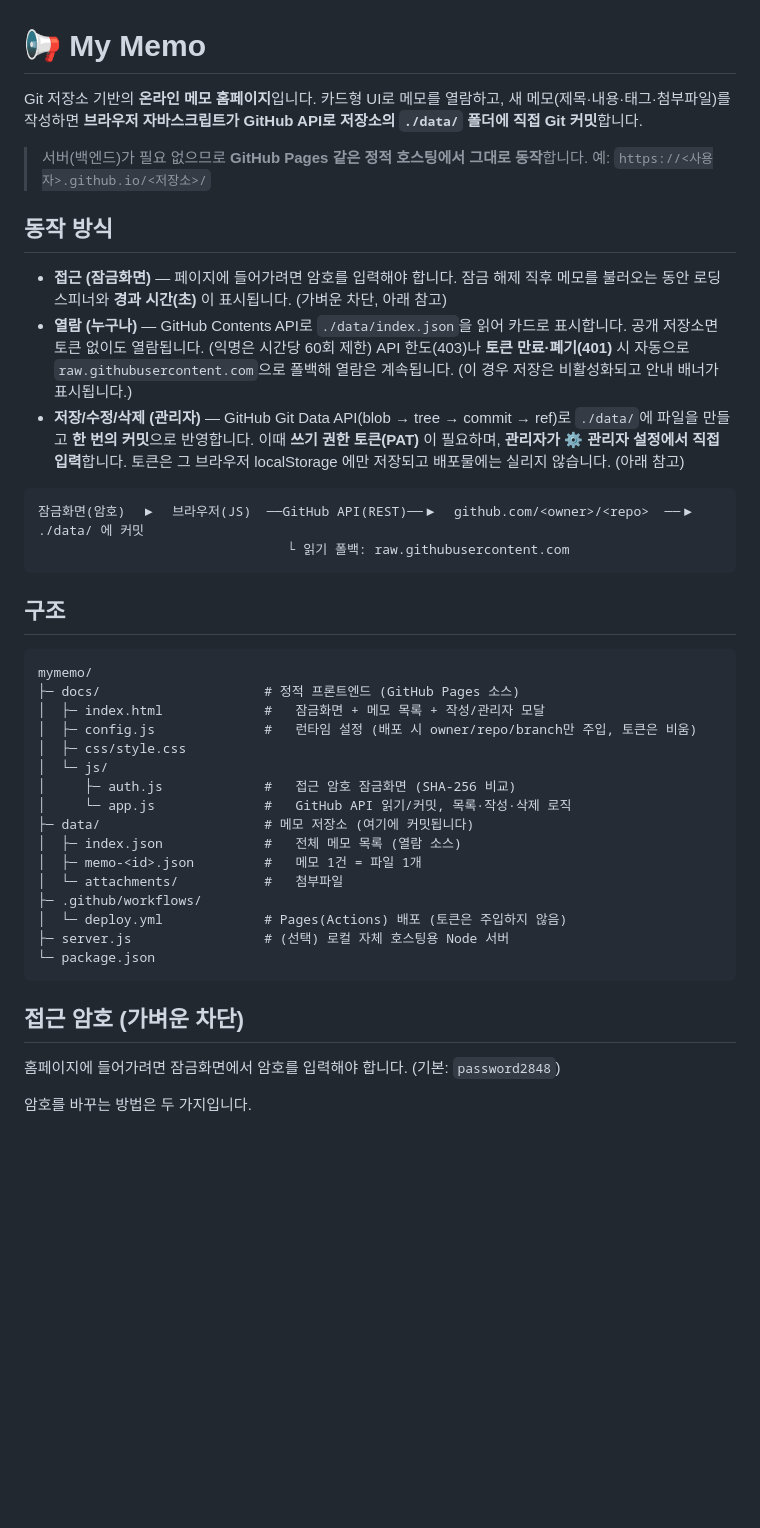
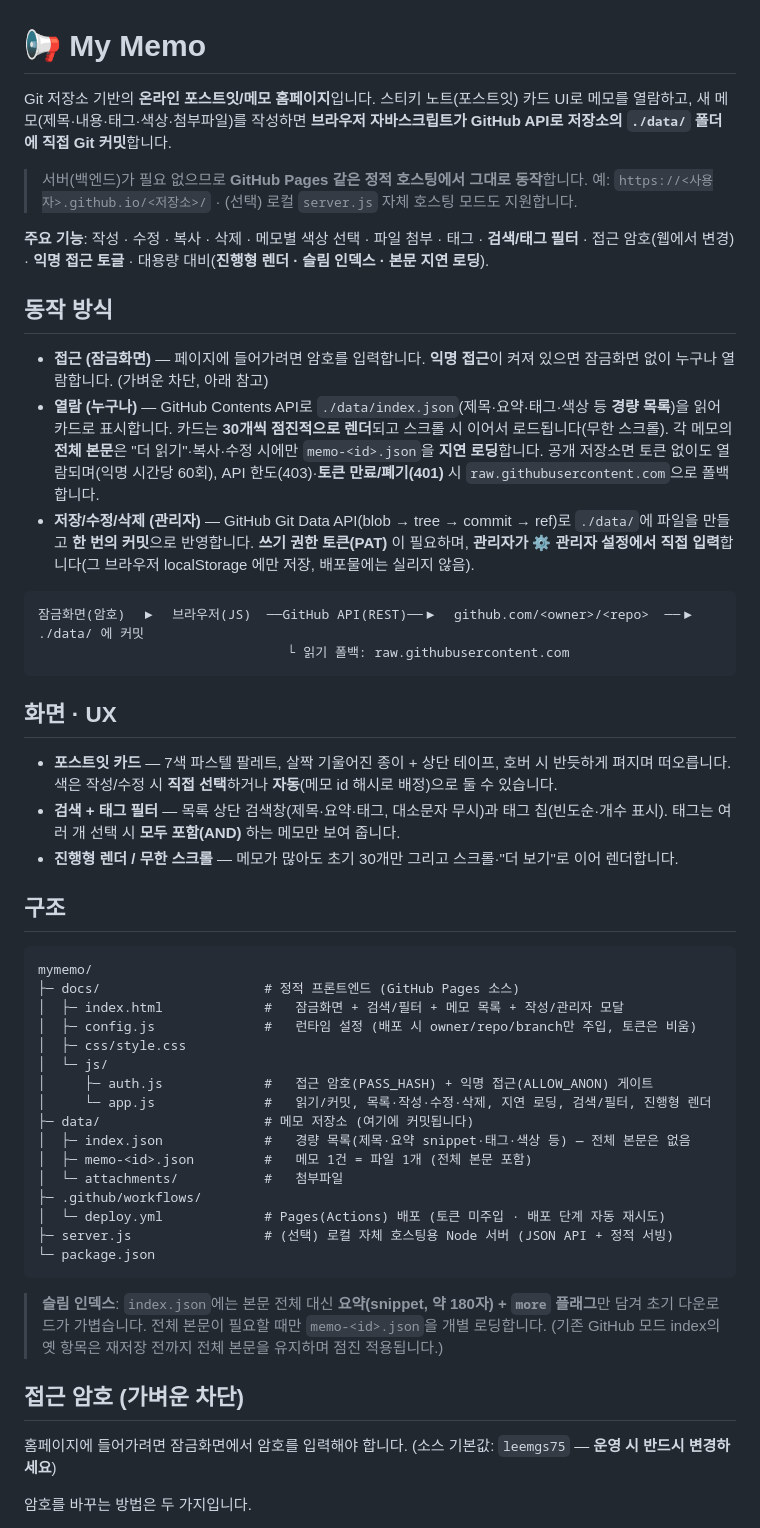
Before and after one commit to leemgs/mymemo, a Markdown page: README.md, the part around one of its changes. Drawn GitHub-style; blank space fills up the shorter version.

Commit message:
문서: README를 최신 소스 기준으로 갱신
포스트잇 UI·색상 선택, 진행형 렌더·슬림 인덱스·본문 지연 로딩, 검색/태그 필터,
익명 접근, 접근 암호 웹 변경, 배포 자동 재시도, 서버 API 요약을 반영.

Signed-off-by: Geunsik Lim <leemgs@gmail.com>

````diff
--- a/README.md
+++ b/README.md
@@ -1,54 +1,71 @@
 # 📢 My Memo
 
-Git 저장소 기반의 **온라인 메모 홈페이지**입니다.
-카드형 UI로 메모를 열람하고, 새 메모(제목·내용·태그·첨부파일)를 작성하면
-**브라우저 자바스크립트가 GitHub API로 저장소의 `./data/` 폴더에 직접 Git 커밋**합니다.
+Git 저장소 기반의 **온라인 포스트잇/메모 홈페이지**입니다.
+스티키 노트(포스트잇) 카드 UI로 메모를 열람하고, 새 메모(제목·내용·태그·색상·첨부파일)를
+작성하면 **브라우저 자바스크립트가 GitHub API로 저장소의 `./data/` 폴더에 직접 Git 커밋**합니다.
 
 > 서버(백엔드)가 필요 없으므로 **GitHub Pages 같은 정적 호스팅에서 그대로 동작**합니다.
-> 예: `https://<사용자>.github.io/<저장소>/`
+> 예: `https://<사용자>.github.io/<저장소>/` · (선택) 로컬 `server.js` 자체 호스팅 모드도 지원합니다.
+
+**주요 기능**: 작성 · 수정 · 복사 · 삭제 · 메모별 색상 선택 · 파일 첨부 · 태그 ·
+**검색/태그 필터** · 접근 암호(웹에서 변경) · **익명 접근 토글** ·
+대용량 대비(**진행형 렌더 · 슬림 인덱스 · 본문 지연 로딩**).
 
 ## 동작 방식
 
-- **접근 (잠금화면)** — 페이지에 들어가려면 암호를 입력해야 합니다. 잠금 해제 직후
-  메모를 불러오는 동안 로딩 스피너와 **경과 시간(초)** 이 표시됩니다. (가벼운 차단, 아래 참고)
-- **열람 (누구나)** — GitHub Contents API로 `./data/index.json`을 읽어 카드로 표시합니다.
-  공개 저장소면 토큰 없이도 열람됩니다. (익명은 시간당 60회 제한)
-  API 한도(403)나 **토큰 만료·폐기(401)** 시 자동으로 `raw.githubusercontent.com`으로
-  폴백해 열람은 계속됩니다. (이 경우 저장은 비활성화되고 안내 배너가 표시됩니다.)
+- **접근 (잠금화면)** — 페이지에 들어가려면 암호를 입력합니다. **익명 접근**이 켜져 있으면
+  잠금화면 없이 누구나 열람합니다. (가벼운 차단, 아래 참고)
+- **열람 (누구나)** — GitHub Contents API로 `./data/index.json`(제목·요약·태그·색상 등
+  **경량 목록**)을 읽어 카드로 표시합니다. 카드는 **30개씩 점진적으로 렌더**되고 스크롤 시
+  이어서 로드됩니다(무한 스크롤). 각 메모의 **전체 본문**은 "더 읽기"·복사·수정 시에만
+  `memo-<id>.json`을 **지연 로딩**합니다. 공개 저장소면 토큰 없이도 열람되며(익명 시간당 60회),
+  API 한도(403)·**토큰 만료/폐기(401)** 시 `raw.githubusercontent.com`으로 폴백합니다.
 - **저장/수정/삭제 (관리자)** — GitHub Git Data API(blob → tree → commit → ref)로
-  `./data/`에 파일을 만들고 **한 번의 커밋**으로 반영합니다.
-  이때 **쓰기 권한 토큰(PAT)** 이 필요하며, **관리자가 ⚙ 관리자 설정에서 직접 입력**합니다.
-  토큰은 그 브라우저 localStorage 에만 저장되고 배포물에는 실리지 않습니다. (아래 참고)
+  `./data/`에 파일을 만들고 **한 번의 커밋**으로 반영합니다. **쓰기 권한 토큰(PAT)** 이
+  필요하며, **관리자가 ⚙ 관리자 설정에서 직접 입력**합니다(그 브라우저 localStorage 에만 저장,
+  배포물에는 실리지 않음).
 
 ```
 잠금화면(암호)  ▶  브라우저(JS)  ──GitHub API(REST)──▶  github.com/<owner>/<repo>  ──▶  ./data/ 에 커밋
                                 └ 읽기 폴백: raw.githubusercontent.com
 ```
 
+## 화면 · UX
+
+- **포스트잇 카드** — 7색 파스텔 팔레트, 살짝 기울어진 종이 + 상단 테이프, 호버 시 반듯하게
+  펴지며 떠오릅니다. 색은 작성/수정 시 **직접 선택**하거나 **자동**(메모 id 해시로 배정)으로 둘 수 있습니다.
+- **검색 + 태그 필터** — 목록 상단 검색창(제목·요약·태그, 대소문자 무시)과 태그 칩(빈도순·개수 표시).
+  태그는 여러 개 선택 시 **모두 포함(AND)** 하는 메모만 보여 줍니다.
+- **진행형 렌더 / 무한 스크롤** — 메모가 많아도 초기 30개만 그리고 스크롤·"더 보기"로 이어 렌더합니다.
+
 ## 구조
 
 ```
 mymemo/
 ├─ docs/                     # 정적 프론트엔드 (GitHub Pages 소스)
-│  ├─ index.html             #   잠금화면 + 메모 목록 + 작성/관리자 모달
+│  ├─ index.html             #   잠금화면 + 검색/필터 + 메모 목록 + 작성/관리자 모달
 │  ├─ config.js              #   런타임 설정 (배포 시 owner/repo/branch만 주입, 토큰은 비움)
 │  ├─ css/style.css
 │  └─ js/
-│     ├─ auth.js             #   접근 암호 잠금화면 (SHA-256 비교)
-│     └─ app.js              #   GitHub API 읽기/커밋, 목록·작성·삭제 로직
+│     ├─ auth.js             #   접근 암호(PASS_HASH) + 익명 접근(ALLOW_ANON) 게이트
+│     └─ app.js              #   읽기/커밋, 목록·작성·수정·삭제, 지연 로딩, 검색/필터, 진행형 렌더
 ├─ data/                     # 메모 저장소 (여기에 커밋됩니다)
-│  ├─ index.json             #   전체 메모 목록 (열람 소스)
-│  ├─ memo-<id>.json         #   메모 1건 = 파일 1개
+│  ├─ index.json             #   경량 목록(제목·요약 snippet·태그·색상 등) — 전체 본문은 없음
+│  ├─ memo-<id>.json         #   메모 1건 = 파일 1개 (전체 본문 포함)
 │  └─ attachments/           #   첨부파일
 ├─ .github/workflows/
-│  └─ deploy.yml             # Pages(Actions) 배포 (토큰은 주입하지 않음)
-├─ server.js                 # (선택) 로컬 자체 호스팅용 Node 서버
+│  └─ deploy.yml             # Pages(Actions) 배포 (토큰 미주입 · 배포 단계 자동 재시도)
+├─ server.js                 # (선택) 로컬 자체 호스팅용 Node 서버 (JSON API + 정적 서빙)
 └─ package.json
 ```
 
+> **슬림 인덱스**: `index.json`에는 본문 전체 대신 **요약(snippet, 약 180자) + `more` 플래그**만
+> 담겨 초기 다운로드가 가볍습니다. 전체 본문이 필요할 때만 `memo-<id>.json`을 개별 로딩합니다.
+> (기존 GitHub 모드 index의 옛 항목은 재저장 전까지 전체 본문을 유지하며 점진 적용됩니다.)
+
 ## 접근 암호 (가벼운 차단)
 
-홈페이지에 들어가려면 잠금화면에서 암호를 입력해야 합니다. (기본: `password2848`)
+홈페이지에 들어가려면 잠금화면에서 암호를 입력해야 합니다. (소스 기본값: `leemgs75` — **운영 시 반드시 변경하세요**)
 
 암호를 바꾸는 방법은 두 가지입니다.
 
````
Also changed, not shown: other parts of README.md (+30 -8 lines).
